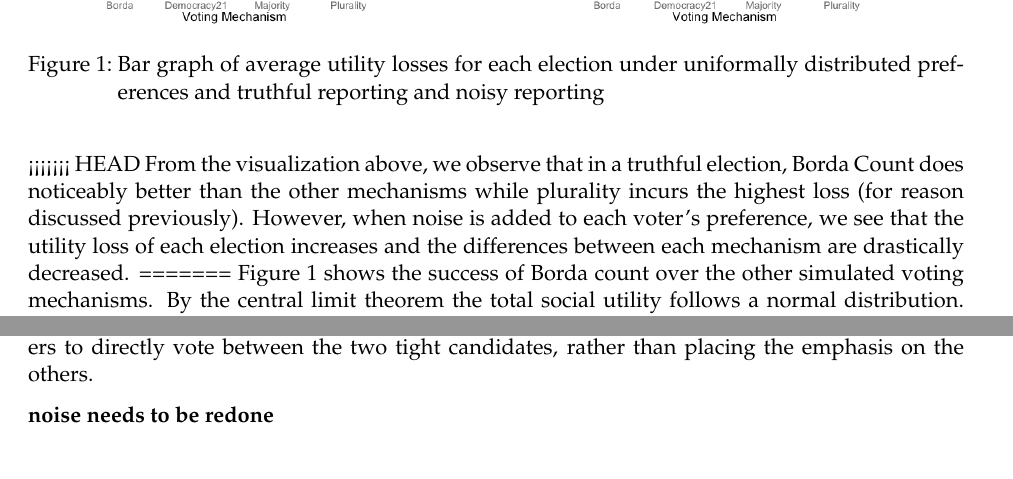
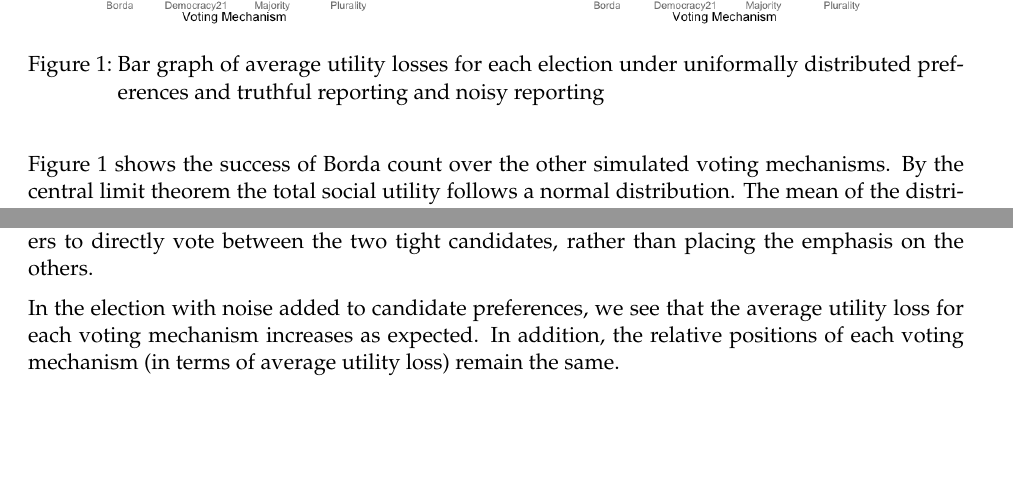
Before and after one commit to lewinx/cs186-auction, a LaTeX document (final_project/report_final.tex): two parts of pages 5 and 9 of 9 before the commit and two parts of pages 5 and 8 of 9 after it, joined at a grey line, cut so that both start at the same text, the shorter picture padded with empty space. Compiled offline with pdfLaTeX.

```diff
--- a/final_project/report_final.tex
+++ b/final_project/report_final.tex
@@ -143,9 +139,6 @@
 \caption{Bar graph of average utility losses for each election under uniformally distributed preferences and truthful reporting and noisy reporting}
 \end{figure}
 
-<<<<<<< HEAD
-From the visualization above, we observe that in a truthful election, Borda Count does noticeably better than the other mechanisms while plurality incurs the highest loss (for reason discussed previously). However, when noise is added to each voter's preference, we see that the utility loss of each election increases and the differences between each mechanism are drastically decreased.
-=======
 Figure 1 shows the success of Borda count over the other simulated voting mechanisms. By the central limit theorem the total social utility follows a normal distribution. The mean of the distribution is simply the sum of the expected values to give 50. The standard deviation can be found by $n^2 * \sigma^2/n$, where $\sigma^2$ is the variance of the uniform distribution. This gives us a standard deviation in the sum of $2.88$.
 
 Using order statistics, the expected utility of the best candidate should be $50 + 1.3*2.88 = 53.74$. Note we use 1.3 because it corresponds to 91\%, or where we would expect the best candidate to fall. Empirically we found this to be close to the social utility of the optimal candidate under uniform priors.
@@ -201,9 +192,7 @@
 
 Borda vote does something similar, only allowing it to be likely that the tight candidate still receives a relatively high position. However the determining factor will still be more marked if a voter prefers a non-tight candidate to a tight candidate. In this case plurality and majority actually are the best mechanisms to ensure that those with strong positive opinions for a certain candidate are able to best make their preferences known. By limiting votes to only one candidate, the mechanism puts more weight on the possibility for heavy positive preference, and allows voters to directly vote between the two tight candidates, rather than placing the emphasis on the others.
 
-
-\textbf{noise needs to be redone}
-
+In the election with noise added to candidate preferences, we see that the average utility loss for each voting mechanism increases as expected. In addition, the relative positions of each voting mechanism (in terms of average utility loss) remain the same.
 
 \subsection{Normal Tight Elections}
 
```
Also changed, not shown: final_project/report_final.tex (10 more changed lines).
